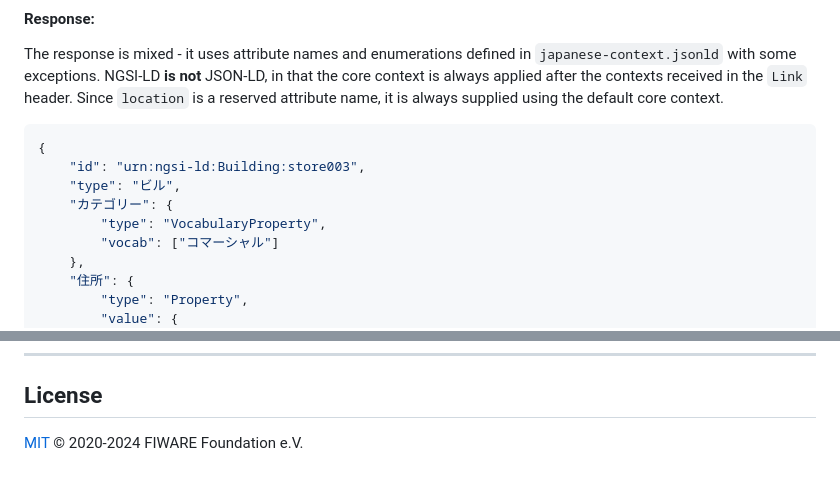
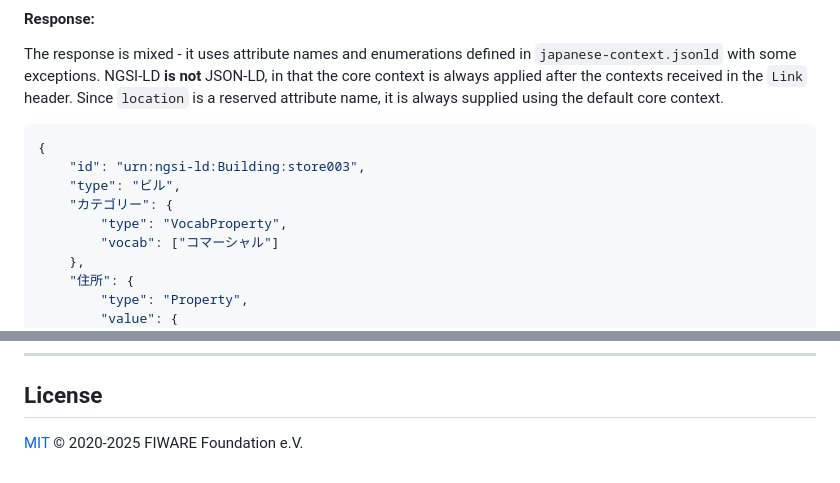
Before and after one commit to FIWARE/tutorials.Working-with-Linked-Data, a Markdown page: README.md, 2 parts joined by grey strips. Drawn GitHub-style.

```diff
--- a/README.md
+++ b/README.md
@@ -829,7 +829,7 @@ exceptions. NGSI-LD **is not** JSON-LD, in that the core context is always appli
     "id": "urn:ngsi-ld:Building:store003",
     "type": "ビル",
     "カテゴリー": {
-        "type": "VocabularyProperty",
+        "type": "VocabProperty",
         "vocab": ["コマーシャル"]
     },
     "住所": {
@@ -976,4 +976,4 @@ Click on the image above to watch a video JSON-LD expansion and compaction with
 
 ## License
 
-[MIT](LICENSE) © 2020-2024 FIWARE Foundation e.V.
+[MIT](LICENSE) © 2020-2025 FIWARE Foundation e.V.
```
Also changed, not shown: other parts of README.md (+3 -3 lines), 1 other file.
